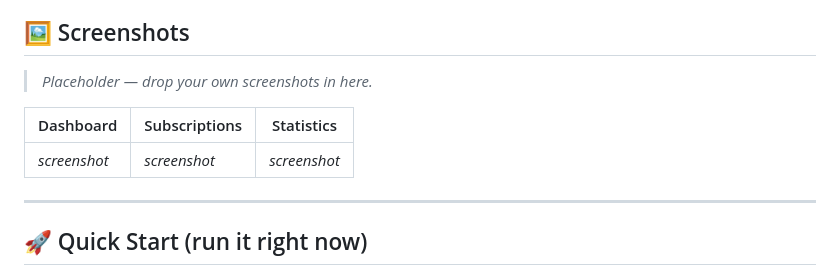
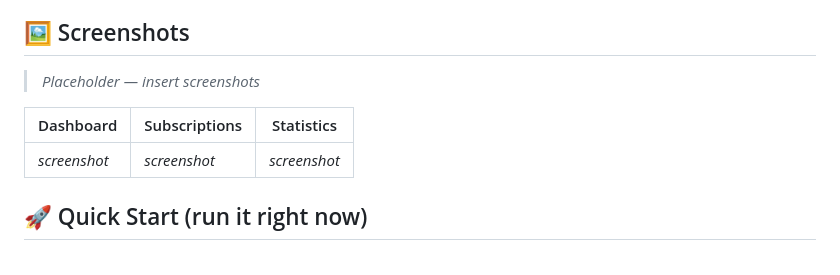
Before and after one commit to Nidaa26/SubSnitch, a Markdown page: README.md, the part around one of its changes. GitHub-like rendering.

```diff
--- a/README.md
+++ b/README.md
@@ -37,13 +37,12 @@ frontend frameworks.
 
 ## 🖼️ Screenshots
 
-> _Placeholder — drop your own screenshots in here._
+> _Placeholder — insert screenshots_
 
 | Dashboard | Subscriptions | Statistics |
 | --------- | ------------- | ---------- |
 | _screenshot_ | _screenshot_ | _screenshot_ |
 
----
 
 ## 🚀 Quick Start (run it right now)
 
```
Also changed, not shown: other parts of README.md (+0 -5 lines).
